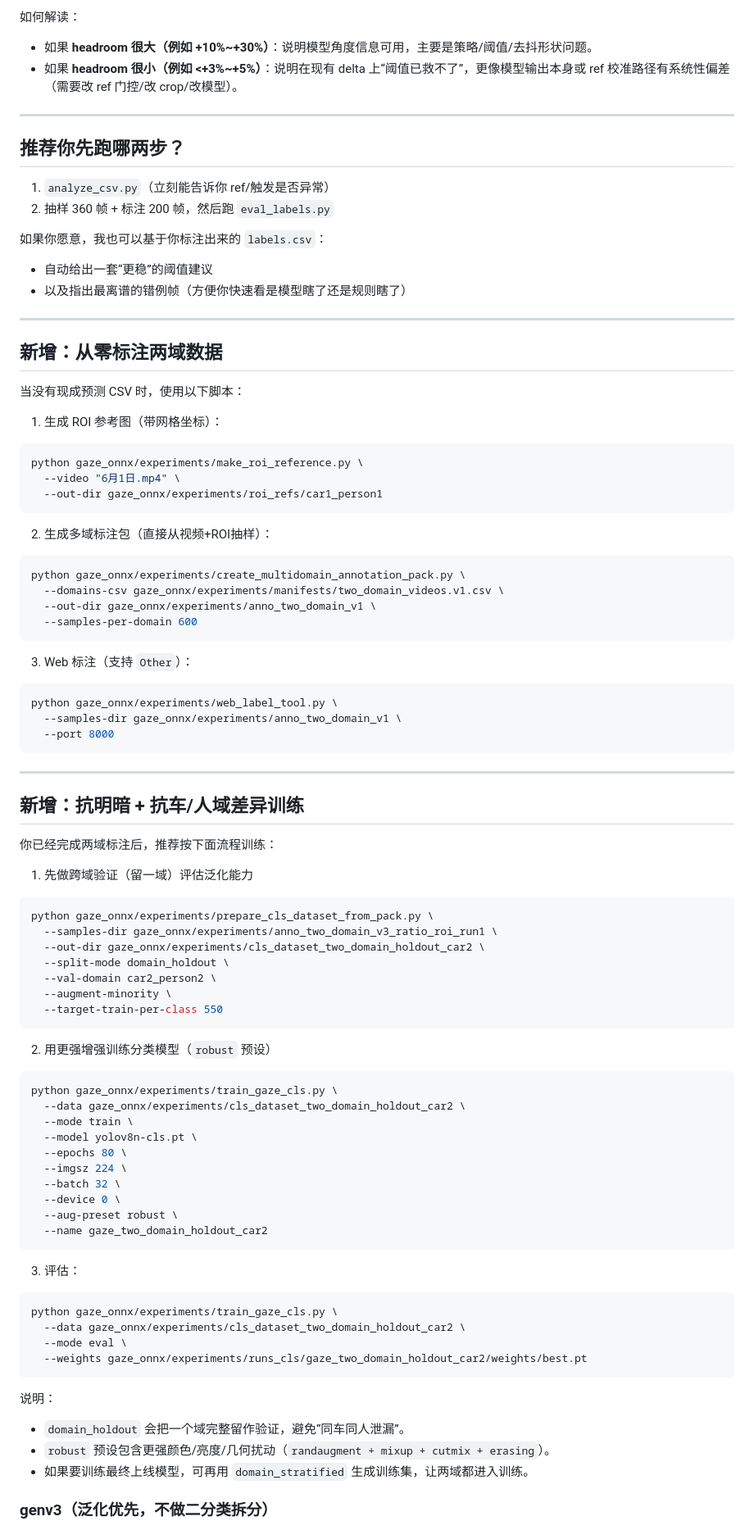
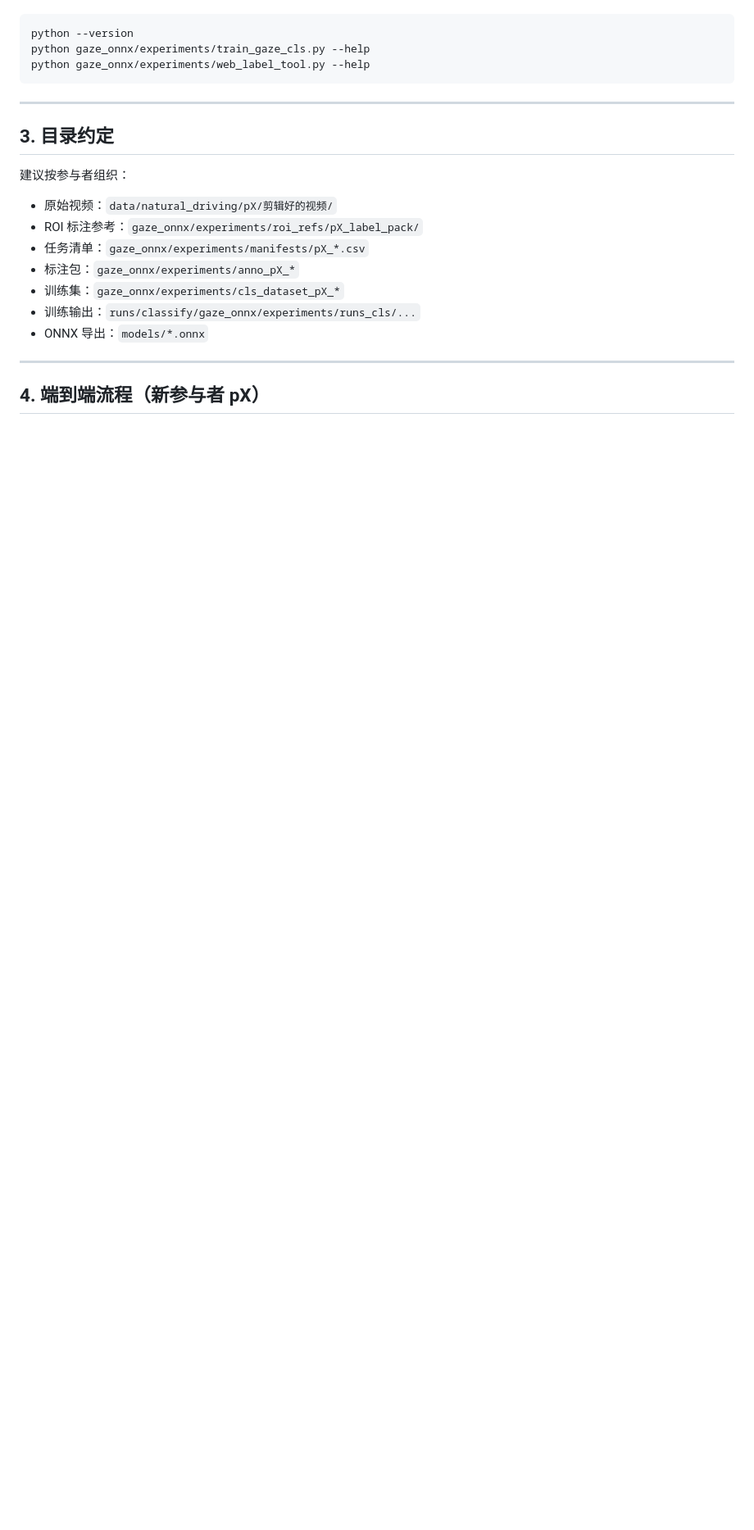
Before and after one commit to zdu881/autodri, a Markdown page: gaze_onnx/experiments/README.md, the part around one of its changes. Shown at 82% size. Rendered like a GitHub page; blank space fills up the shorter version.

````diff
--- a/gaze_onnx/experiments/README.md
+++ b/gaze_onnx/experiments/README.md
@@ -88,95 +42,23 @@ python gaze_onnx/experiments/eval_labels.py \
-如何解读：
-- 如果 **headroom 很大（例如 +10%~+30%）**：说明模型角度信息可用，主要是策略/阈值/去抖形状问题。
-- 如果 **headroom 很小（例如 <+3%~+5%）**：说明在现有 delta 上“阈值已救不了”，更像模型输出本身或 ref 校准路径有系统性偏差（需要改 ref 门控/改 crop/改模型）。
-
----
-
-## 推荐你先跑哪两步？
-
-1) `analyze_csv.py`（立刻能告诉你 ref/触发是否异常）
-2) 抽样 360 帧 + 标注 200 帧，然后跑 `eval_labels.py`
-
-如果你愿意，我也可以基于你标注出来的 `labels.csv`：
-- 自动给出一套“更稳”的阈值建议
-- 以及指出最离谱的错例帧（方便你快速看是模型瞎了还是规则瞎了）
-
----
-
-## 新增：从零标注两域数据
-
-当没有现成预测 CSV 时，使用以下脚本：
-
-1) 生成 ROI 参考图（带网格坐标）：
-
-```bash
-python gaze_onnx/experiments/make_roi_reference.py \
-  --video "6月1日.mp4" \
-  --out-dir gaze_onnx/experiments/roi_refs/car1_person1
-```
-
-2) 生成多域标注包（直接从视频+ROI抽样）：
-
-```bash
-python gaze_onnx/experiments/create_multidomain_annotation_pack.py \
-  --domains-csv gaze_onnx/experiments/manifests/two_domain_videos.v1.csv \
-  --out-dir gaze_onnx/experiments/anno_two_domain_v1 \
-  --samples-per-domain 600
-```
-
-3) Web 标注（支持 `Other`）：
-
-```bash
-python gaze_onnx/experiments/web_label_tool.py \
-  --samples-dir gaze_onnx/experiments/anno_two_domain_v1 \
-  --port 8000
+python --version
+python gaze_onnx/experiments/train_gaze_cls.py --help
+python gaze_onnx/experiments/web_label_tool.py --help
 ```
 
 ---
 
-## 新增：抗明暗 + 抗车/人域差异训练
+## 3. 目录约定
 
-你已经完成两域标注后，推荐按下面流程训练：
+建议按参与者组织：
 
-1) 先做跨域验证（留一域）评估泛化能力
+- 原始视频：`data/natural_driving/pX/剪辑好的视频/`
+- ROI 标注参考：`gaze_onnx/experiments/roi_refs/pX_label_pack/`
+- 任务清单：`gaze_onnx/experiments/manifests/pX_*.csv`
+- 标注包：`gaze_onnx/experiments/anno_pX_*`
+- 训练集：`gaze_onnx/experiments/cls_dataset_pX_*`
+- 训练输出：`runs/classify/gaze_onnx/experiments/runs_cls/...`
+- ONNX 导出：`models/*.onnx`
 
-```bash
-python gaze_onnx/experiments/prepare_cls_dataset_from_pack.py \
-  --samples-dir gaze_onnx/experiments/anno_two_domain_v3_ratio_roi_run1 \
-  --out-dir gaze_onnx/experiments/cls_dataset_two_domain_holdout_car2 \
-  --split-mode domain_holdout \
-  --val-domain car2_person2 \
-  --augment-minority \
-  --target-train-per-class 550
-```
+---
 
-2) 用更强增强训练分类模型（`robust` 预设）
+## 4. 端到端流程（新参与者 pX）
 
-```bash
-python gaze_onnx/experiments/train_gaze_cls.py \
-  --data gaze_onnx/experiments/cls_dataset_two_domain_holdout_car2 \
-  --mode train \
-  --model yolov8n-cls.pt \
-  --epochs 80 \
-  --imgsz 224 \
-  --batch 32 \
-  --device 0 \
-  --aug-preset robust \
-  --name gaze_two_domain_holdout_car2
-```
-
-3) 评估：
-
-```bash
-python gaze_onnx/experiments/train_gaze_cls.py \
-  --data gaze_onnx/experiments/cls_dataset_two_domain_holdout_car2 \
-  --mode eval \
-  --weights gaze_onnx/experiments/runs_cls/gaze_two_domain_holdout_car2/weights/best.pt
-```
-
-说明：
-- `domain_holdout` 会把一个域完整留作验证，避免“同车同人泄漏”。
-- `robust` 预设包含更强颜色/亮度/几何扰动（`randaugment + mixup + cutmix + erasing`）。
-- 如果要训练最终上线模型，可再用 `domain_stratified` 生成训练集，让两域都进入训练。
-
-### genv3（泛化优先，不做二分类拆分）
-
````
Also changed, not shown: other parts of gaze_onnx/experiments/README.md (+213 -168 lines).
